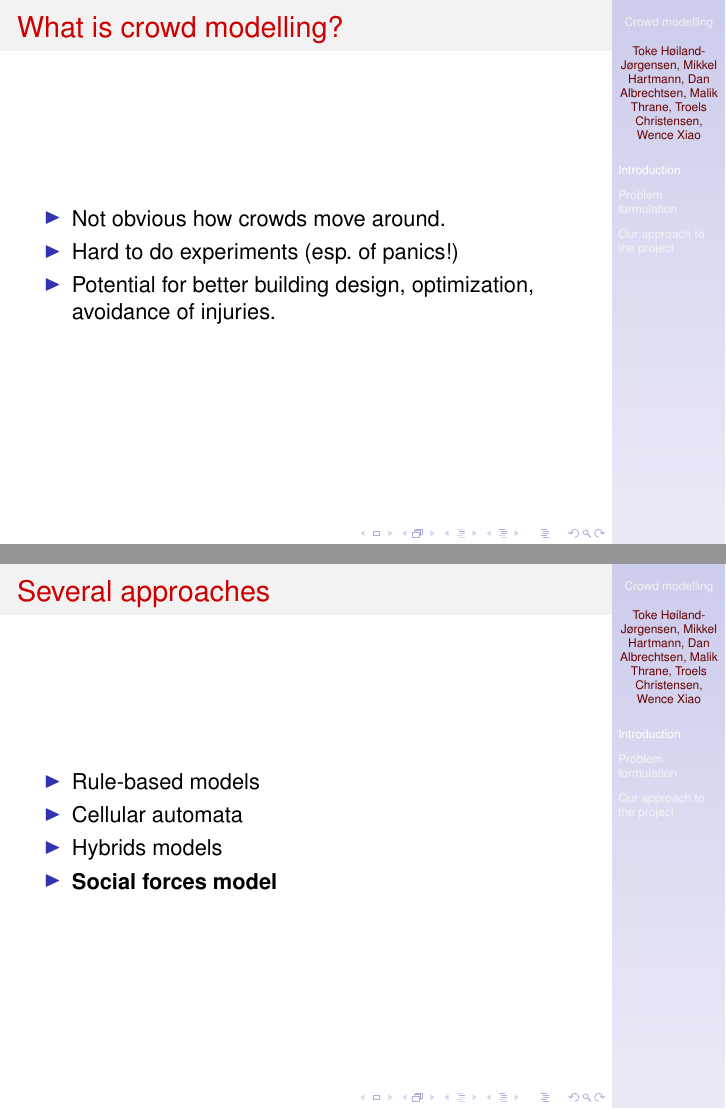
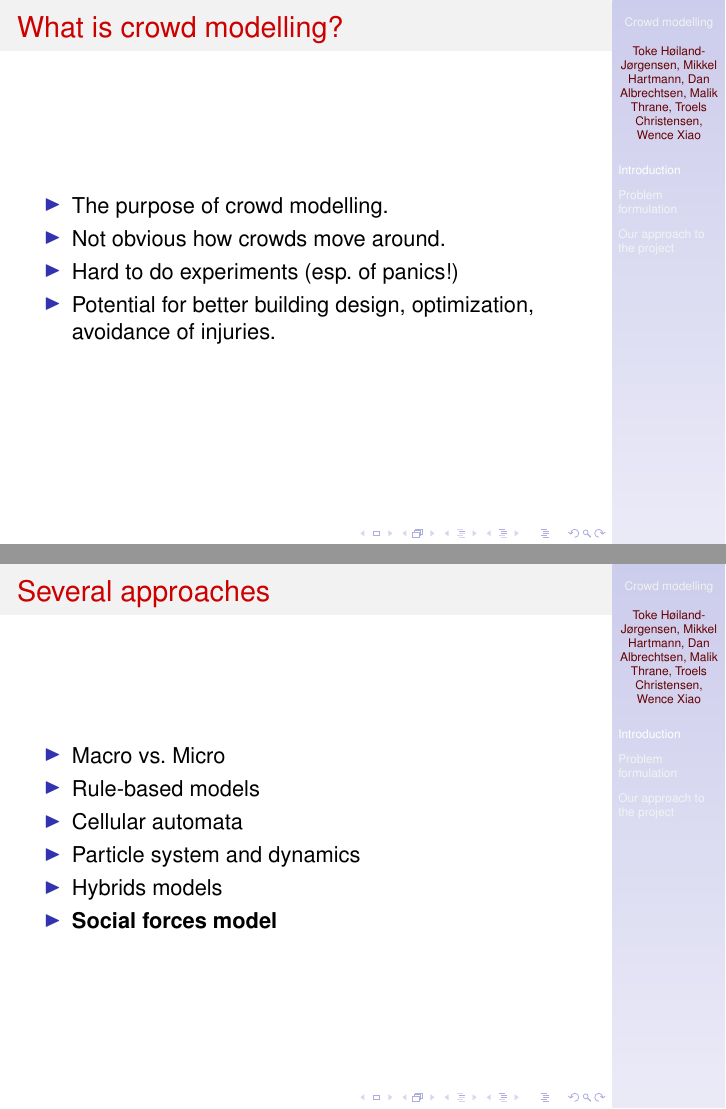
Before and after one commit to tohojo/RUC-math--crowd-modeling, LaTeX slides (Problem-seminar/problem-seminar.tex): pages 2 and 3 of 8, joined at a grey line. Compiled offline with pdfLaTeX.

Commit message:
Updates to problem seminar presentation

```diff
--- a/Problem-seminar/problem-seminar.tex
+++ b/Problem-seminar/problem-seminar.tex
@@ -65,6 +63,7 @@ Thrane, Troels Christensen, Wence Xiao}
 \section{Introduction}
 \begin{frame}{What is crowd modelling?}
     \begin{itemize}
+    	\item The purpose of crowd modelling.
         \item Not obvious how crowds move around.
         \item Hard to do experiments (esp. of panics!)
         \item Potential for better building design, optimization, avoidance of
@@ -74,8 +73,10 @@ Thrane, Troels Christensen, Wence Xiao}
 
 \begin{frame}{Several approaches}
     \begin{itemize}
+    	\item Macro vs. Micro
         \item Rule-based models
         \item Cellular automata
+        \item Particle system and dynamics
         \item Hybrids models
         \item \textbf{Social forces model}
     \end{itemize}
```
Also changed, not shown: Problem-seminar/problem-seminar.tex (2 more changed lines).
